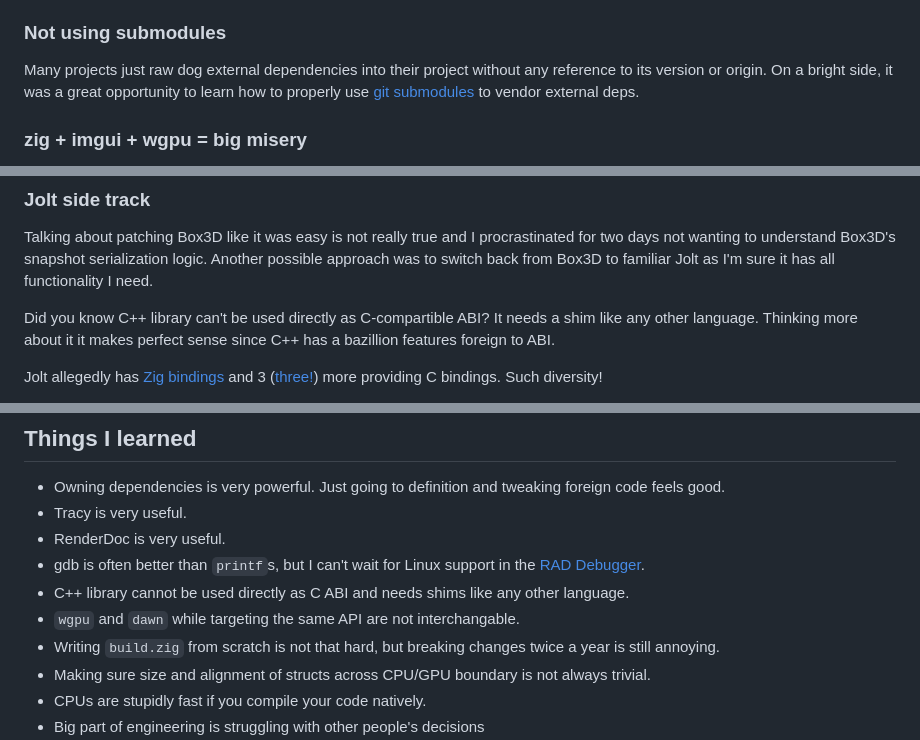
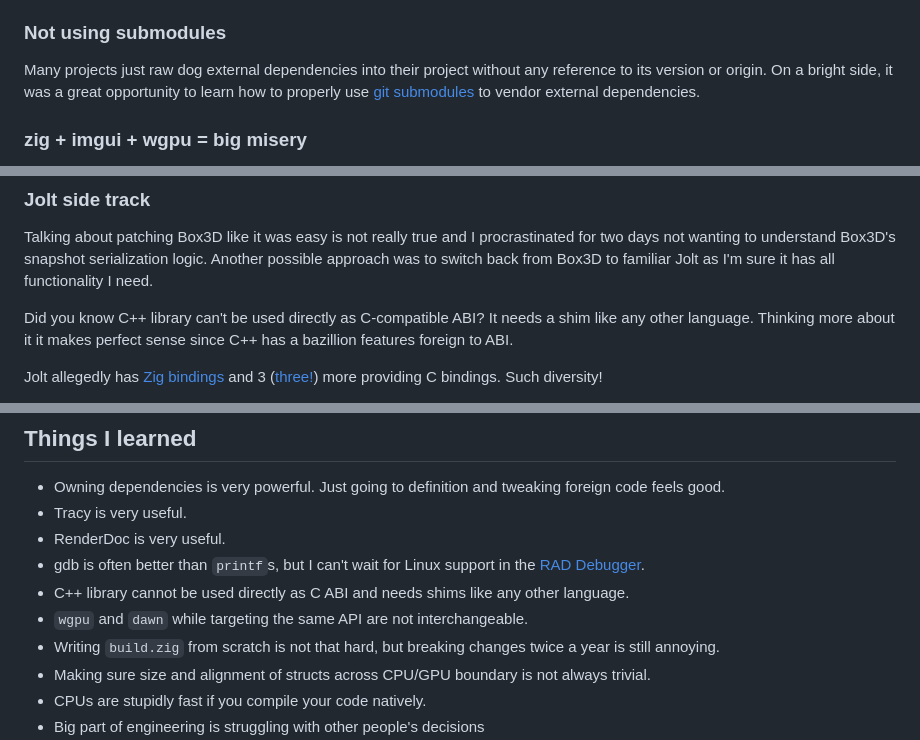
Before and after one commit to ivanjermakov/blog, a Markdown page: post/state-of-zig-gamedev.md, 3 parts joined by grey strips. Drawn GitHub-style.

```diff
--- a/post/state-of-zig-gamedev.md
+++ b/post/state-of-zig-gamedev.md
@@ -188,7 +188,7 @@ wgpu pipeline/bind group/pass validations.
 
 Many projects just raw dog external dependencies into their project without any reference to its version or origin.
 On a bright side, it was a great opportunity to learn how to properly use [git submodules](https://git-scm.com/book/en/v2/Git-Tools-Submodules)
-to vendor external deps.
+to vendor external dependencies.
 
 ### zig + imgui + wgpu = big misery
 
@@ -290,7 +291,7 @@ Talking about patching Box3D like it was easy is not really true and I procrasti
 to understand Box3D's snapshot serialization logic.
 Another possible approach was to switch back from Box3D to familiar Jolt as I'm sure it has all functionality I need.
 
-Did you know C++ library can't be used directly as C-compartible ABI? It needs a shim like any other language.
+Did you know C++ library can't be used directly as C-compatible ABI? It needs a shim like any other language.
 Thinking more about it it makes perfect sense since C++ has a bazillion features foreign to ABI.
 
 Jolt allegedly has [Zig bindings](https://github.com/zig-gamedev/zphysics) and 3 ([three!](https://github.com/jrouwe/JoltPhysics/blob/7ab5be3228a8677268d648a26f753ef507f4b96a/README.md?plain=1#L157))
@@ -325,7 +326,7 @@ Haven't tried Windows[^3] build yet, but expecting a bunch more problems buildin
   - RenderDoc is very useful.
   - gdb is often better than `printf`s, but I can't wait for Linux support in the [RAD Debugger](https://github.com/EpicGames/raddebugger).
   - C++ library cannot be used directly as C ABI and needs shims like any other language.
-  - `wgpu` and `dawn` while targeting the same API are not interchangable.
+  - `wgpu` and `dawn` while targeting the same API are not interchangeable.
   - Writing `build.zig` from scratch is not that hard, but breaking changes twice a year is still annoying.
   - Making sure size and alignment of structs across CPU/GPU boundary is not always trivial.
   - CPUs are stupidly fast if you compile your code natively.
```
Also changed, not shown: other parts of post/state-of-zig-gamedev.md (+9 -8 lines).
